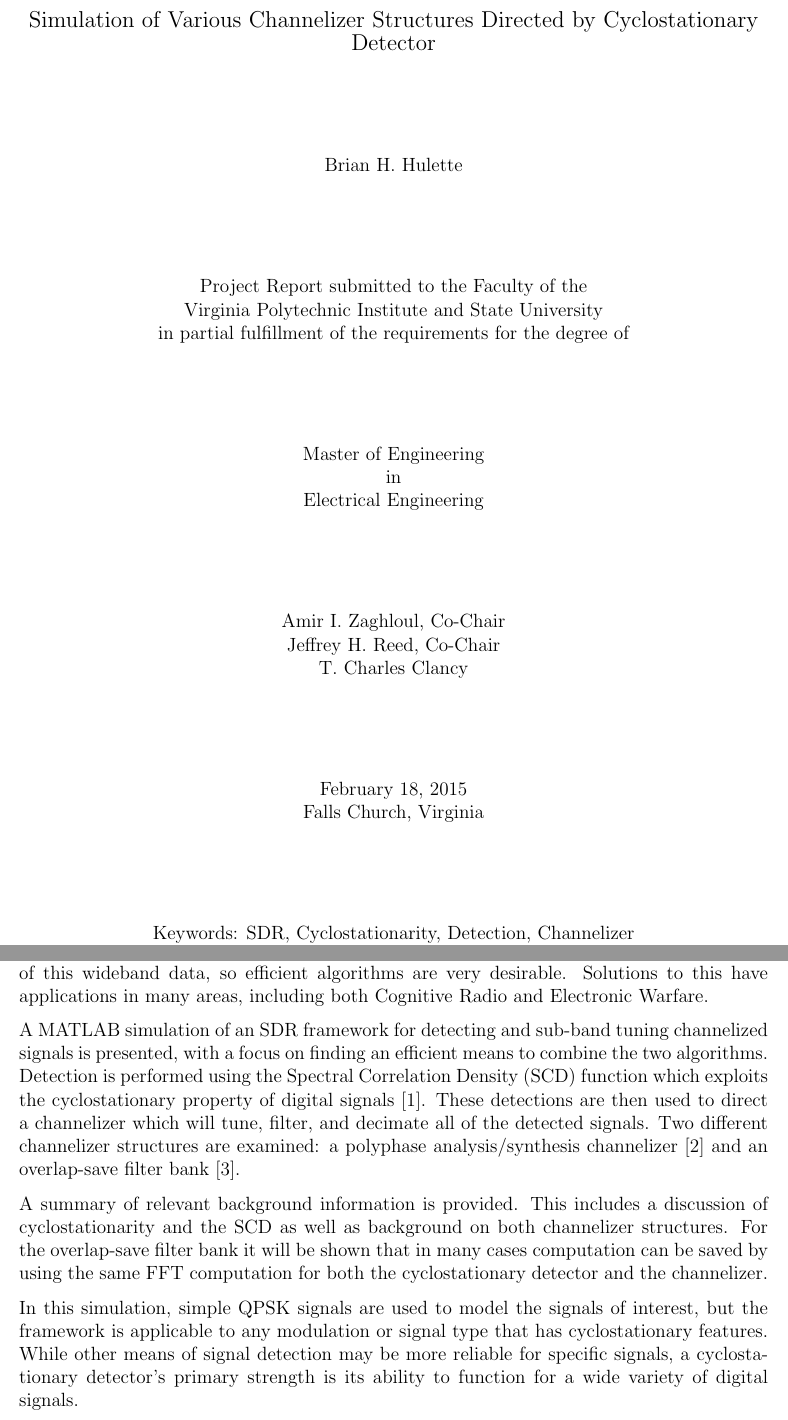
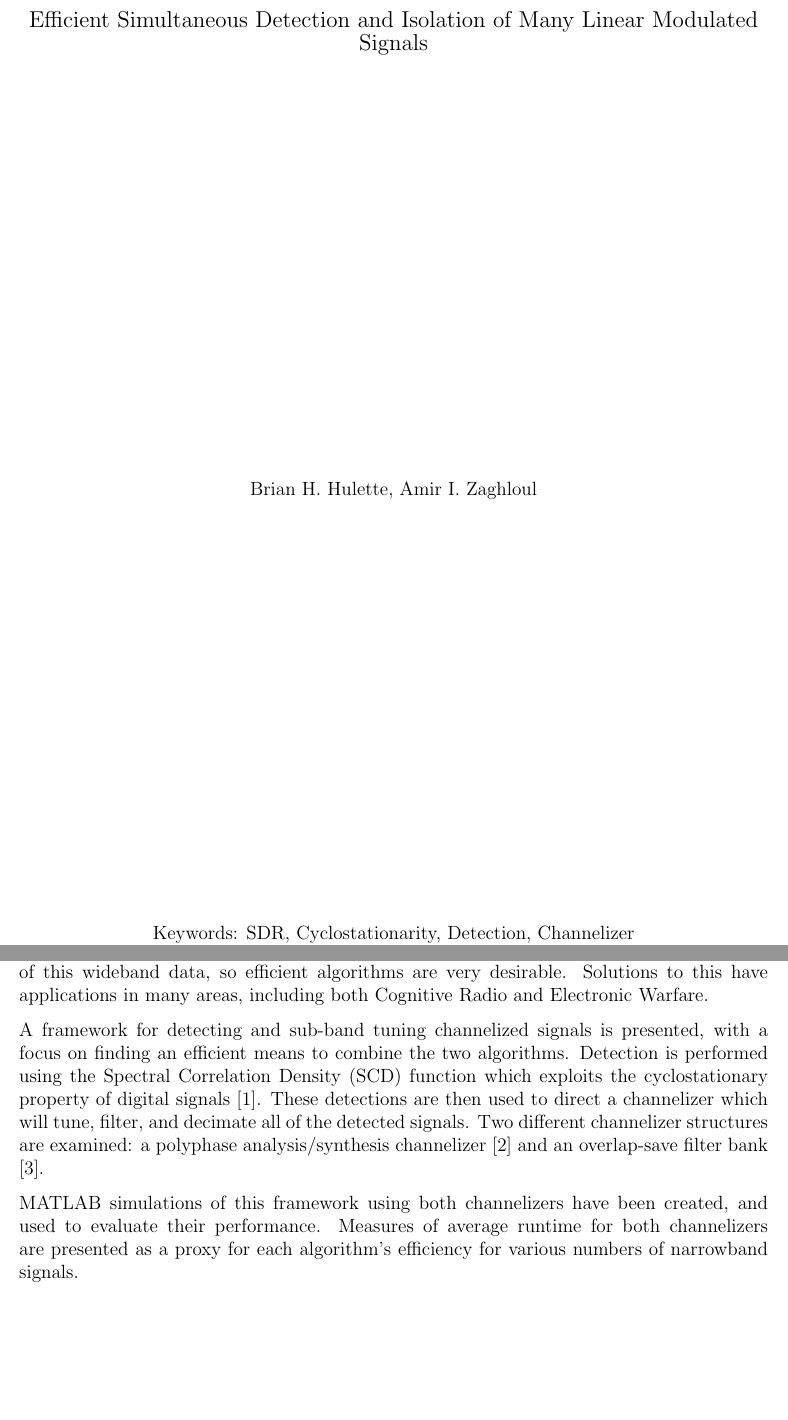
Before and after one commit to TheNeuralBit/cyclo_channelizer, a LaTeX thesis (report/report.tex): two parts of pages 1 and 2 of 31, joined at a grey line, cut at the place of the change, the shorter picture padded with empty space. Compiled offline with pdfLaTeX; a LaTeX package or settings file that is missing is left out.

Commit message:
updated front page a bit

```diff
--- a/report/report.tex
+++ b/report/report.tex
@@ -57,36 +57,12 @@
 \begin{center}
 
 % TITLE
-{\large
-Simulation of Various Channelizer Structures
-Directed by Cyclostationary Detector}
+{\large Efficient Simultaneous Detection and Isolation of
+Many Linear Modulated Signals}
 
 \vfill
 
-Brian H. Hulette
-
-\vfill
-
-Project Report submitted to the Faculty of the \\
-Virginia Polytechnic Institute and State University \\
-in partial fulfillment of the requirements for the degree of
-
-\vfill
-
-Master of Engineering \\
-in \\
-Electrical Engineering
-
-\vfill
-
-Amir I. Zaghloul, Co-Chair \\
-Jeffrey H. Reed, Co-Chair \\
-T. Charles Clancy
-
-\vfill
-
-February 18, 2015 \\
-Falls Church, Virginia
+Brian H. Hulette, Amir I. Zaghloul
 
 \vfill
 
@@ -125,27 +101,19 @@ wideband data, so efficient algorithms are very desirable. Solutions to this
 have applications in many areas, including both Cognitive Radio and
 Electronic Warfare.
 
-A MATLAB simulation of an SDR framework for detecting and sub-band tuning
-channelized signals is presented, with a focus on finding an efficient means to
-combine the two algorithms. Detection is performed using the
-Spectral Correlation Density (SCD) function which exploits the cyclostationary
-property of digital signals \cite{Gardner1}.  These detections are then used to
-direct a channelizer which will tune, filter, and decimate all of the detected
-signals. Two different channelizer structures are examined: a polyphase
-analysis/synthesis channelizer \cite{Harris1} and an overlap-save filter bank
-\cite{Borgerding1}.
+A framework for detecting and sub-band tuning channelized signals is presented,
+with a focus on finding an efficient means to combine the two algorithms.
+Detection is performed using the Spectral Correlation Density (SCD) function
+which exploits the cyclostationary property of digital signals \cite{Gardner1}.
+These detections are then used to direct a channelizer which will tune, filter,
+and decimate all of the detected signals. Two different channelizer structures
+are examined: a polyphase analysis/synthesis channelizer \cite{Harris1} and an
+overlap-save filter bank \cite{Borgerding1}.
 
-A summary of relevant background information is provided.  This includes
-a discussion of cyclostationarity and the SCD as well as background on both
-channelizer structures. For the overlap-save filter bank it will be shown that
-in many cases computation can be saved by using the same FFT computation for
-both the cyclostationary detector and the channelizer.
-
-In this simulation, simple QPSK signals are used to model the signals of
-interest, but the framework is applicable to any modulation or signal type that
-has cyclostationary features. While other means of signal detection may be more
-reliable for specific signals, a cyclostationary detector's primary strength is
-its ability to function for a wide variety of digital signals.
+MATLAB simulations of this framework using both channelizers have been created,
+and used to evaluate their performance. Measures of average runtime for both
+channelizers are presented as a proxy for each algorithm's efficiency for
+various numbers of narrowband signals.
 
 
 \vfill
```
Also changed, not shown: report/report.tex (4 more changed lines).
